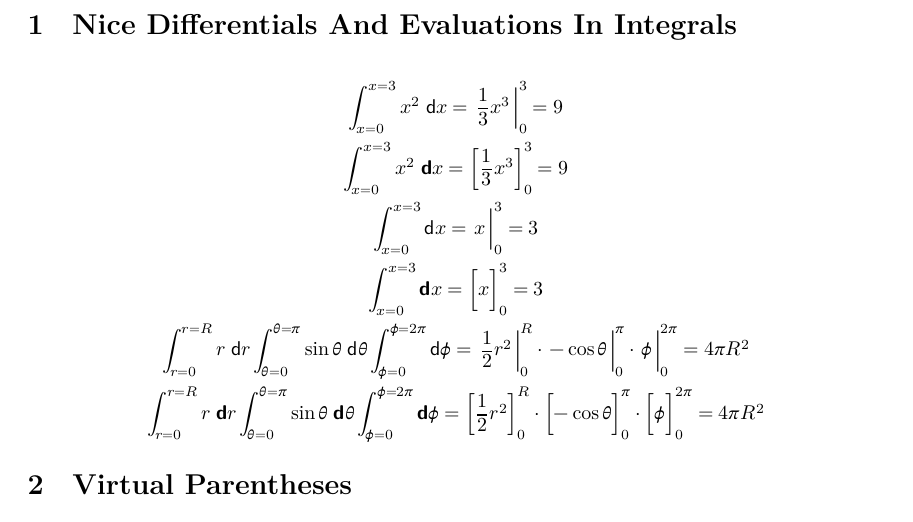
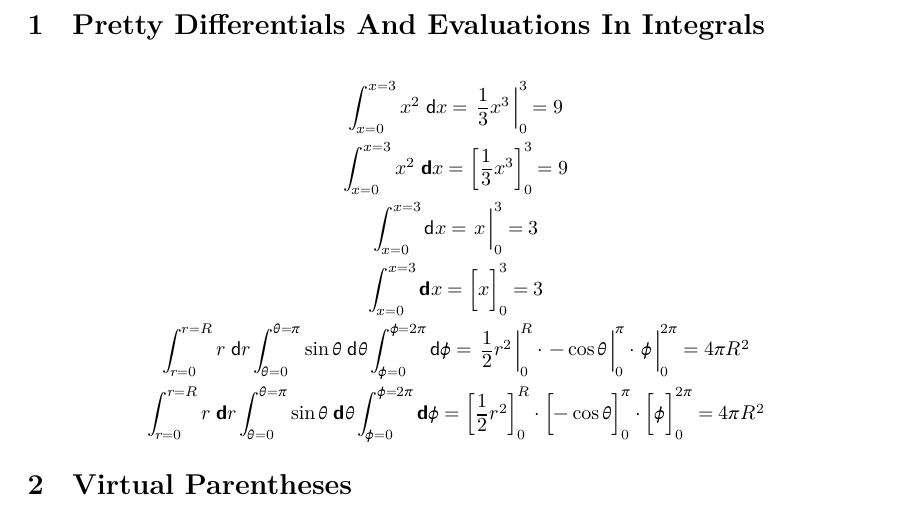
Before and after one commit to heafnerj/mandi, a LaTeX document (newfeaturesdemo.tex, which reads mandi.sty, mandiexp.sty, mandistudent.sty): part of page 3 of 7, cut so that both start at the same text. Compiled offline with LuaLaTeX; a missing font is replaced by an installed copy or a similar font.

Commit message:
3.0.1 build

```diff
--- a/mandi.sty
+++ b/mandi.sty
@@ -29,13 +29,13 @@
 %%  and includes the derived files  mandi.sty
 %%                                  mandistudent.sty
 %%                                  mandiexp.sty
-%%                                  vdemo.py
+%%                                  vdemo.py (not needed)
 %%  ---------------------------------------------------------------------------
 %%
-\def\mandi@version{3.0.0}
-\def\mandi@date{2021-08-22}
+\def\mandi@version{3.0.1}
+\def\mandi@date{2021-08-24}
 \NeedsTeXFormat{LaTeX2e}[2020-02-02]
-\DeclareRelease{v3.0.0}{2021-08-22}{mandi.sty}
+\DeclareRelease{v3.0.1}{2021-08-24}{mandi.sty}
 \DeclareCurrentRelease{v\mandi@version}{\mandi@date}
 \ProvidesPackage{mandi}
   [\mandi@date\space v\mandi@version\space Macros for physical quantities]
--- a/mandiexp.sty
+++ b/mandiexp.sty
@@ -29,13 +29,13 @@
 %%  and includes the derived files  mandi.sty
 %%                                  mandistudent.sty
 %%                                  mandiexp.sty
-%%                                  vdemo.py
+%%                                  vdemo.py (not needed)
 %%  ---------------------------------------------------------------------------
 %%
 \def\mandiexp@version{\mandi@version}
 \def\mandiexp@date{\mandi@date}
 \NeedsTeXFormat{LaTeX2e}[2020-02-02]
-\DeclareRelease{v3.0.0}{2021-08-22}{mandiexp.sty}
+\DeclareRelease{v3.0.1}{2021-08-24}{mandiexp.sty}
 \DeclareCurrentRelease{v\mandi@version}{\mandi@date}
 \ProvidesPackage{mandiexp}
   [\mandiexp@date\space v\mandiexp@version\space Macros for Matter & Interactions]
--- a/mandistudent.sty
+++ b/mandistudent.sty
@@ -29,13 +29,13 @@
 %%  and includes the derived files  mandi.sty
 %%                                  mandistudent.sty
 %%                                  mandiexp.sty
-%%                                  vdemo.py
+%%                                  vdemo.py (not needed)
 %%  ---------------------------------------------------------------------------
 %%
 \def\mandistudent@version{\mandi@version}
 \def\mandistudent@date{\mandi@date}
 \NeedsTeXFormat{LaTeX2e}[2020-02-02]
-\DeclareRelease{v3.0.0}{2021-08-22}{mandistudent.sty}
+\DeclareRelease{v3.0.1}{2021-08-24}{mandistudent.sty}
 \DeclareCurrentRelease{v\mandi@version}{\mandi@date}
 \ProvidesPackage{mandistudent}
   [\mandistudent@date\space v\mandistudent@version\space Macros for introductory physics]
--- a/newfeaturesdemo.tex
+++ b/newfeaturesdemo.tex
@@ -27,7 +27,7 @@
 \listofmyequations
 \newpage
 
-\section{Nice Differentials And Evaluations In Integrals}
+\section{Pretty Differentials And Evaluations In Integrals}
 \begin{gather*}
   \int_{x=0}^{x=3} x^2 \,\diff{x} = \evaluatedat{\frac{1}{3}x^3}_0^3 = 9 \\
   \int_{x=0}^{x=3} x^2 \,\diff*{x} = \evaluatedat*{\frac{1}{3}x^3}_0^3 = 9 \\
```
Also changed, not shown: NnnnnnnnCCPxx.tex (+1 -1 lines), newfeatures.sty (+2 -2 lines), NnnnnnnnCCPxx.pdf (deleted), README.md, mandi.pdf, mandidemo.pdf (deleted), newfeaturesdemo.pdf (deleted), sansgreek.pdf (deleted), 8 other files.
